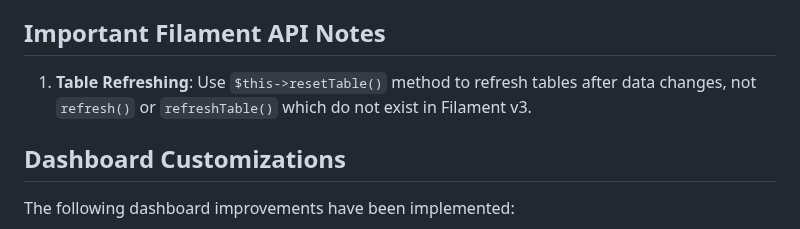
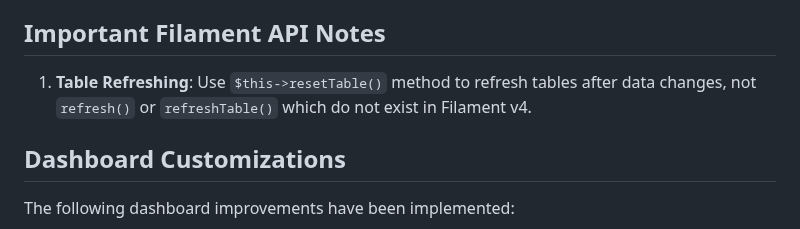
Before and after one commit to markc/sshm, a Markdown page: CLAUDE.md, the part around the change. GitHub-like rendering.

```diff
--- a/CLAUDE.md
+++ b/CLAUDE.md
@@ -227,7 +227,7 @@ These UI improvements should be maintained in future rebuilds of the project to
 
 ## Important Filament API Notes
 
-1. **Table Refreshing**: Use `$this->resetTable()` method to refresh tables after data changes, not `refresh()` or `refreshTable()` which do not exist in Filament v3.
+1. **Table Refreshing**: Use `$this->resetTable()` method to refresh tables after data changes, not `refresh()` or `refreshTable()` which do not exist in Filament v4.
 
 ## Dashboard Customizations
 
```
Also changed, not shown: README.md (+1 -1 lines).
